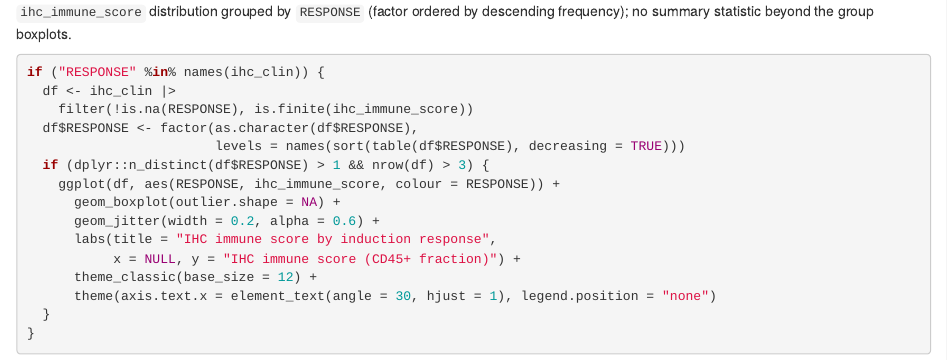
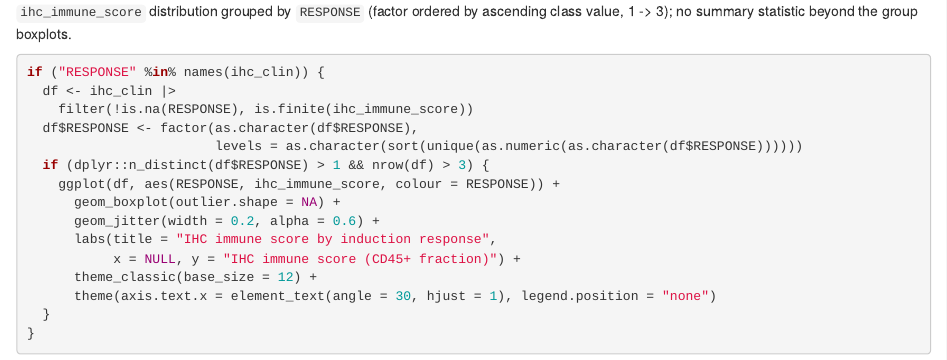
Before and after one commit to sceriff0/ihc_method, an R Markdown document (analysis/clinical_data.Rmd): the page in a window 1100 px wide, from 9940 px down. Rendered offline with R 4.5, knitr and Pandoc, with nearby package versions; drawn as R Markdown's standard HTML page in place of the format the file asks for; some code elsewhere in the file could not run offline.

Commit message:
:lipstick: just reordering induction responses classes

````diff
--- a/analysis/clinical_data.Rmd
+++ b/analysis/clinical_data.Rmd
@@ -510,15 +510,15 @@ if (nrow(blood_long) > 2) {
 
 ### Induction-treatment response
 
-`ihc_immune_score` distribution grouped by `RESPONSE` (factor ordered by descending
-frequency); no summary statistic beyond the group boxplots.
+`ihc_immune_score` distribution grouped by `RESPONSE` (factor ordered by ascending
+class value, 1 -> 3); no summary statistic beyond the group boxplots.
 
 ```{r response}
 if ("RESPONSE" %in% names(ihc_clin)) {
   df <- ihc_clin |>
     filter(!is.na(RESPONSE), is.finite(ihc_immune_score))
   df$RESPONSE <- factor(as.character(df$RESPONSE),
-                        levels = names(sort(table(df$RESPONSE), decreasing = TRUE)))
+                        levels = as.character(sort(unique(as.numeric(as.character(df$RESPONSE))))))
   if (dplyr::n_distinct(df$RESPONSE) > 1 && nrow(df) > 3) {
     ggplot(df, aes(RESPONSE, ihc_immune_score, colour = RESPONSE)) +
       geom_boxplot(outlier.shape = NA) +
````
